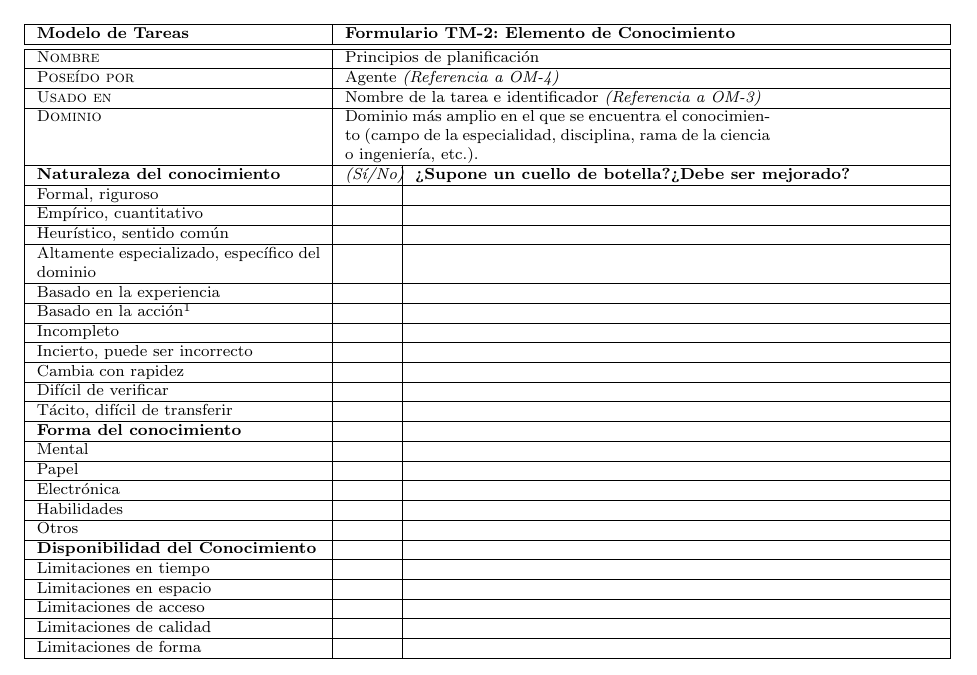
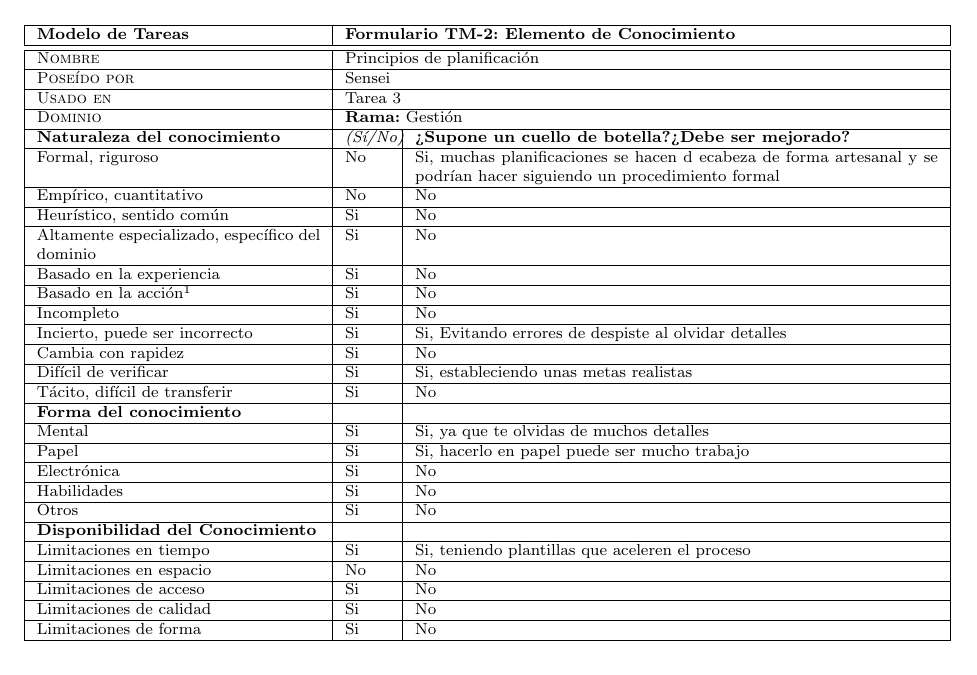
Before and after one commit to manuelsrleon/dsi-2026-modelado-conceptual, a LaTeX document (practicas/ModeloContexto.tex): part of page 15 of 22, cut so that both start at the same text. Compiled offline with pdfLaTeX.

Commit message:
1 formulario hecho

```diff
--- a/practicas/ModeloContexto.tex
+++ b/practicas/ModeloContexto.tex
@@ -625,59 +625,59 @@
 
                 \textsc{Nombre} &  \multicolumn{2}{l|}{Principios de planificación}\\ \hline
 
-                \textsc{Poseído por} &  \multicolumn{2}{X|}{Agente \emph{(Referencia a OM-4)}}\\ \hline
+                \textsc{Poseído por} &  \multicolumn{2}{X|}{Sensei}\\ \hline
 
-                \textsc{Usado en} &  \multicolumn{2}{l|}{Nombre de la tarea e identificador \emph{(Referencia a OM-3)}}\\ \hline
+                \textsc{Usado en} &  \multicolumn{2}{l|}{Tarea 3}\\ \hline
 
-                \textsc{Dominio} &  \multicolumn{2}{p{7.5cm}|}{Dominio más amplio en el que se encuentra el conocimiento (campo de la especialidad,
-                disciplina, rama de la ciencia o ingeniería, etc.).}\\ \hline
+                \textsc{Dominio} &  \multicolumn{2}{p{7.5cm}|}{\textbf{Rama:} Gestión}\\ \hline
 
                 \textbf{Naturaleza del conocimiento} & \emph{(Sí/No)} &
                 \textbf{¿Supone un cuello de botella?¿Debe ser mejorado?}\\ \hline
 
-                Formal, riguroso & & \\ \hline
+                Formal, riguroso & No & Si, muchas planificaciones se hacen d ecabeza de forma artesanal y se podrían hacer siguiendo un procedimiento formal \\ \hline
 
-                Empírico, cuantitativo& & \\ \hline
+                Empírico, cuantitativo& No & No\\ \hline
 
-                Heurístico, sentido común& & \\ \hline
+                Heurístico, sentido común& Si & No\\ \hline
 
-                Altamente especializado, específico del dominio& & \\ \hline
+                Altamente especializado, específico del dominio& Si & No\\ \hline
 
-                Basado en la experiencia& & \\ \hline
+                Basado en la experiencia& Si & No\\ \hline
 
-                Basado en la acción$^1$& & \\ \hline
+                Basado en la acción$^1$& Si & No\\ \hline
 
-                Incompleto& & \\\hline
+                Incompleto& Si & No\\\hline
 
-                Incierto, puede ser incorrecto & & \\ \hline
+                Incierto, puede ser incorrecto & Si & Si, Evitando errores de despiste al olvidar detalles\\ \hline
 
-                Cambia con rapidez& & \\ \hline
+                Cambia con rapidez& Si  & No\\ \hline
 
-                Difícil de verificar& & \\ \hline
+                Difícil de verificar& Si & Si, estableciendo unas metas realistas\\ \hline
 
-                Tácito, difícil de transferir& & \\ \hline
+                Tácito, difícil de transferir& Si & No \\ \hline
 
                 \textbf{Forma del conocimiento} & &\\ \hline
 
-                Mental& & \\ \hline
+                Mental& Si & Si, ya que te olvidas de muchos detalles\\ \hline
 
-                Papel& & \\ \hline
+                Papel& Si & Si, hacerlo en papel puede ser mucho trabajo\\ \hline
 
-                Electrónica& & \\ \hline
+                Electrónica& Si  & No\\ \hline
 
-                Habilidades& & \\ \hline
+                Habilidades&Si  & No\\ \hline
 
-                Otros& & \\ \hline
+                Otros& Si & No\\ \hline
 
                 \textbf{Disponibilidad del Conocimiento} &  &\\ \hline
 
-                Limitaciones en tiempo& & \\ \hline
+                Limitaciones en tiempo& Si  & Si, teniendo plantillas que aceleren el proceso\\ \hline
 
-                Limitaciones en espacio& & \\ \hline
+                Limitaciones en espacio& No & No \\ \hline
 
-                Limitaciones de acceso& & \\ \hline Limitaciones de calidad& &
+                Limitaciones de acceso& Si & No \\ \hline
 
-                \\ \hline Limitaciones de forma& & \\ \hline
+                Limitaciones de calidad& Si & No \\ \hline
+                Limitaciones de forma& Si & No \\ \hline
 
             \end{tabularx}
               \label{tab.TM2}
```
